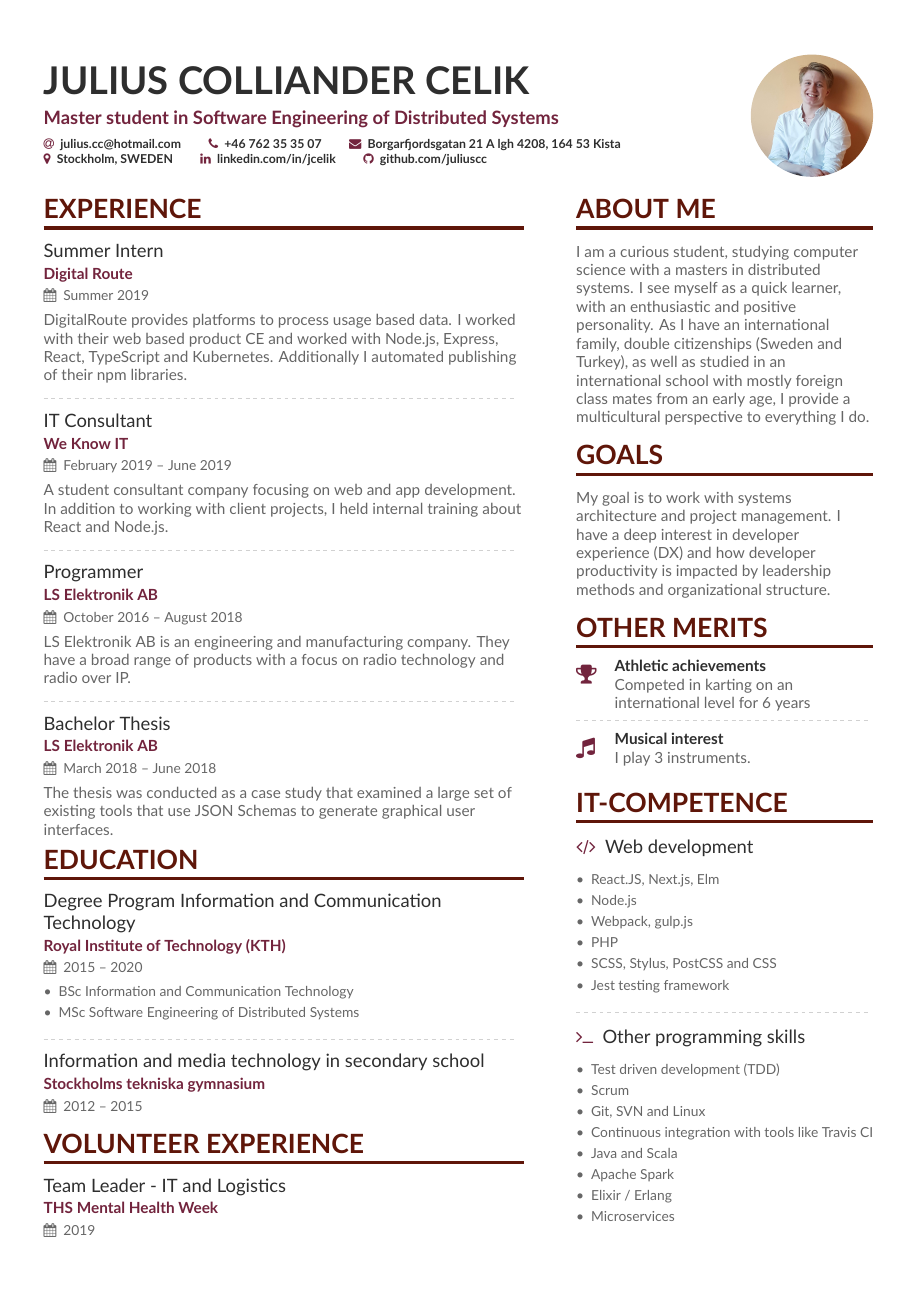
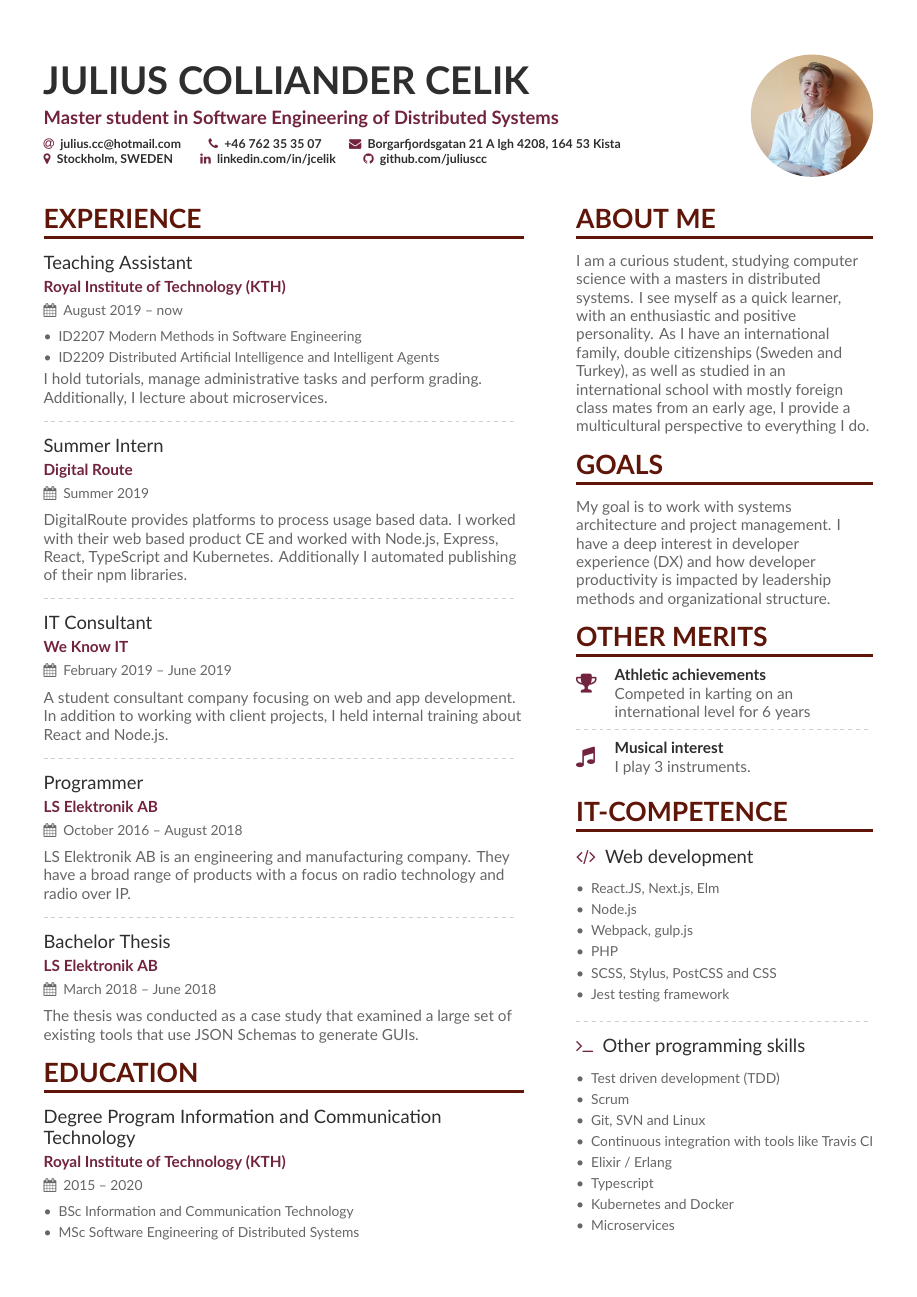
Before and after one commit to juliuscc/Curriculum-Vitae, a LaTeX CV (main.tex, which reads page1sidebar.tex): page 1 of 2. Compiled offline with XeLaTeX.

Commit message:
Added TA but removed some things

```diff
--- a/main.tex
+++ b/main.tex
@@ -84,6 +84,17 @@
 %% \cvsection title in the "main" bar.
 \cvsection[page1sidebar]{Experience}
 
+\cvevent{Teaching Assistant}{Royal Institute of Technology (KTH)}{August 2019 -- now}{}
+
+\begin{itemize}
+    \item ID2207 Modern Methods in Software Engineering
+    \item ID2209 Distributed Artificial Intelligence and Intelligent Agents
+\end{itemize}
+
+I hold tutorials, manage administrative tasks and perform grading. Additionally, I lecture about microservices.
+
+\divider
+
 \cvevent{Summer Intern}{Digital Route}{Summer 2019}{}
 DigitalRoute provides platforms to process usage based data. I worked with their web based product CE and worked with Node.js, Express, React, TypeScript and Kubernetes. Additionally I automated publishing of their npm libraries.
 
@@ -101,7 +112,7 @@ LS Elektronik AB is an engineering and manufacturing company. They have a broad
 \divider
 
 \cvevent{Bachelor Thesis}{LS Elektronik AB}{March 2018 -- June 2018}{}
-The thesis was conducted as a case study that examined a large set of existing tools that use JSON Schemas to generate graphical user interfaces.
+The thesis was conducted as a case study that examined a large set of existing tools that use JSON Schemas to generate GUIs.
 
 \cvsection{Education}
 
@@ -111,14 +122,6 @@ The thesis was conducted as a case study that examined a large set of existing t
     \item MSc Software Engineering of Distributed Systems
 \end{itemize}
 
-\divider
-
-\cvevent{Information and media technology in secondary school}{Stockholms tekniska gymnasium}{2012 -- 2015}{}
-
-\cvsection{Volunteer experience}
-
-\cvevent{Team Leader - IT and Logistics}{THS Mental Health Week}{2019}{}
-
 \include{page2}
 
 \end{document}
--- a/page1sidebar.tex
+++ b/page1sidebar.tex
@@ -35,9 +35,9 @@ My goal is to work with systems architecture and project management. I have a de
     \item Scrum
     \item Git, SVN and Linux
     \item Continuous integration with tools like Travis CI
-    \item Java and Scala
-    \item Apache Spark
     \item Elixir / Erlang
+    \item Typescript
+    \item Kubernetes and Docker
     \item Microservices
 \end{itemize}
 
```
Also changed, not shown: page2.tex (+7 -2 lines).
